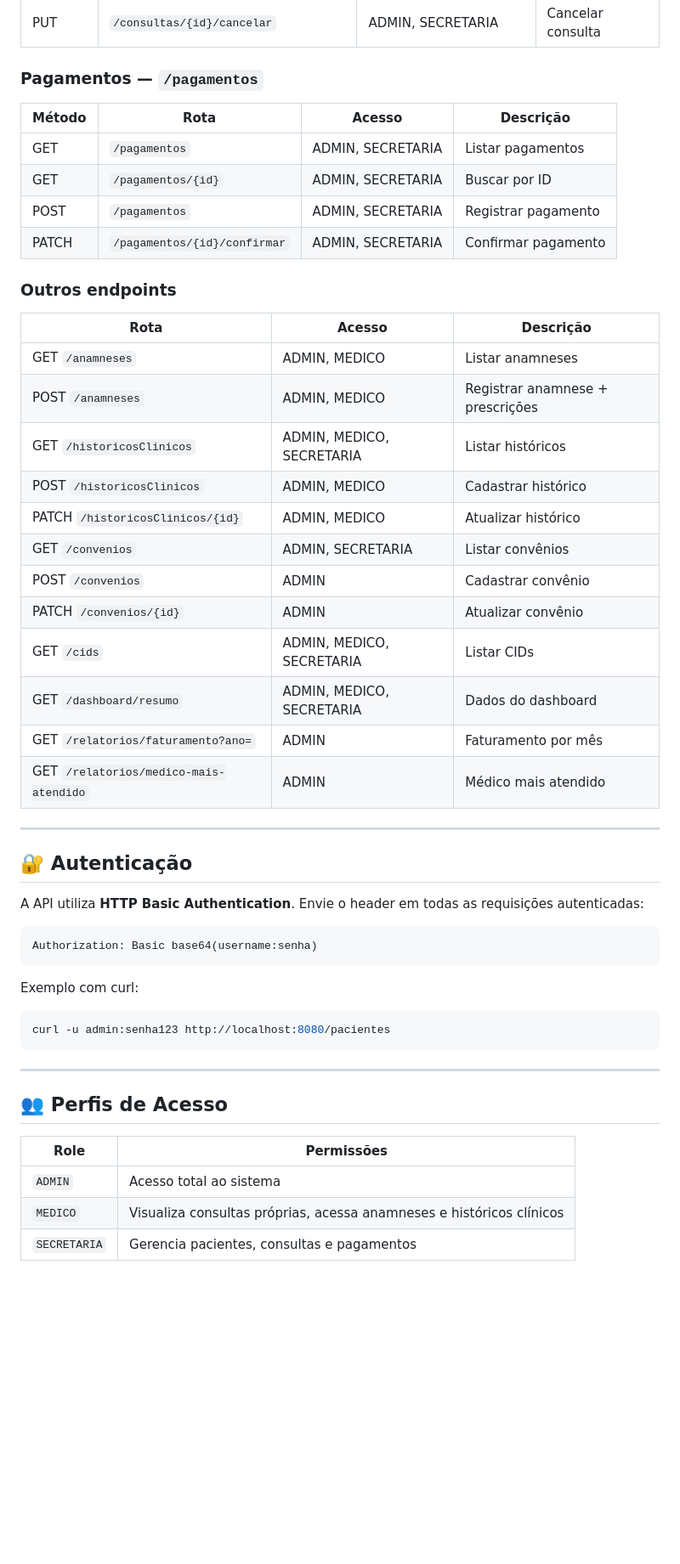
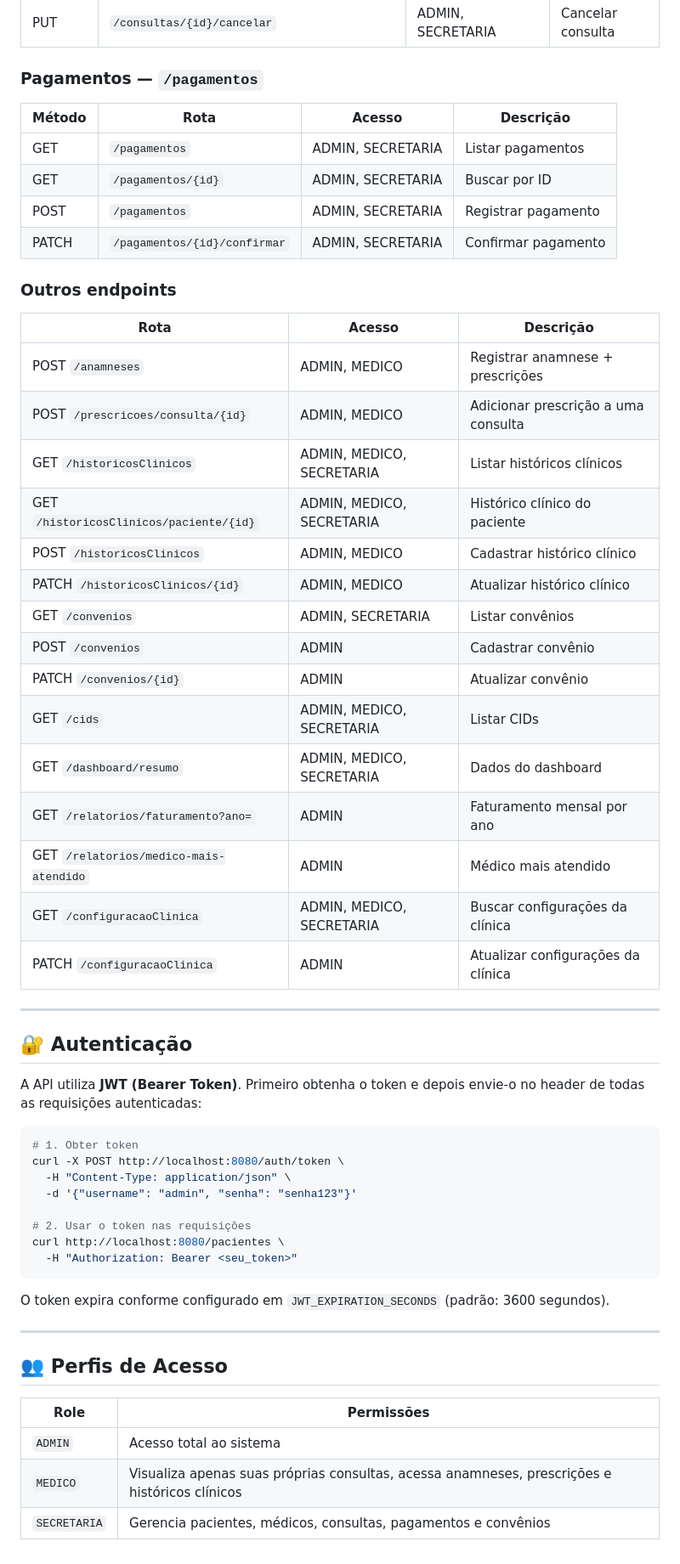
Before and after one commit to Marcosssrf/MedManage, a Markdown page: README.md, the part around one of its changes. Shown at 85% size. GitHub-like rendering; blank space fills up the shorter version.

Commit message:
ReadMe update
Updated authentication method to use JWT and added relevant details for endpoints and environment variables.

````diff
--- a/README.md
+++ b/README.md
@@ -198,6 +222,7 @@ Crie um arquivo `.env` ou configure as variáveis diretamente no ambiente:
 | PUT | `/consultas/{id}/cancelar` | ADMIN, SECRETARIA | Cancelar consulta |
 
 ### Pagamentos — `/pagamentos`
+
 | Método | Rota | Acesso | Descrição |
 |---|---|---|---|
 | GET | `/pagamentos` | ADMIN, SECRETARIA | Listar pagamentos |
@@ -206,35 +231,43 @@ Crie um arquivo `.env` ou configure as variáveis diretamente no ambiente:
 | PATCH | `/pagamentos/{id}/confirmar` | ADMIN, SECRETARIA | Confirmar pagamento |
 
 ### Outros endpoints
+
 | Rota | Acesso | Descrição |
 |---|---|---|
-| GET `/anamneses` | ADMIN, MEDICO | Listar anamneses |
 | POST `/anamneses` | ADMIN, MEDICO | Registrar anamnese + prescrições |
-| GET `/historicosClinicos` | ADMIN, MEDICO, SECRETARIA | Listar históricos |
-| POST `/historicosClinicos` | ADMIN, MEDICO | Cadastrar histórico |
-| PATCH `/historicosClinicos/{id}` | ADMIN, MEDICO | Atualizar histórico |
+| POST `/prescricoes/consulta/{id}` | ADMIN, MEDICO | Adicionar prescrição a uma consulta |
+| GET `/historicosClinicos` | ADMIN, MEDICO, SECRETARIA | Listar históricos clínicos |
+| GET `/historicosClinicos/paciente/{id}` | ADMIN, MEDICO, SECRETARIA | Histórico clínico do paciente |
+| POST `/historicosClinicos` | ADMIN, MEDICO | Cadastrar histórico clínico |
+| PATCH `/historicosClinicos/{id}` | ADMIN, MEDICO | Atualizar histórico clínico |
 | GET `/convenios` | ADMIN, SECRETARIA | Listar convênios |
 | POST `/convenios` | ADMIN | Cadastrar convênio |
 | PATCH `/convenios/{id}` | ADMIN | Atualizar convênio |
 | GET `/cids` | ADMIN, MEDICO, SECRETARIA | Listar CIDs |
 | GET `/dashboard/resumo` | ADMIN, MEDICO, SECRETARIA | Dados do dashboard |
-| GET `/relatorios/faturamento?ano=` | ADMIN | Faturamento por mês |
+| GET `/relatorios/faturamento?ano=` | ADMIN | Faturamento mensal por ano |
 | GET `/relatorios/medico-mais-atendido` | ADMIN | Médico mais atendido |
+| GET `/configuracaoClinica` | ADMIN, MEDICO, SECRETARIA | Buscar configurações da clínica |
+| PATCH `/configuracaoClinica` | ADMIN | Atualizar configurações da clínica |
 
 ---
 
 ## 🔐 Autenticação
 
-A API utiliza **HTTP Basic Authentication**. Envie o header em todas as requisições autenticadas:
+A API utiliza **JWT (Bearer Token)**. Primeiro obtenha o token e depois envie-o no header de todas as requisições autenticadas:
 
-```
-Authorization: Basic base64(username:senha)
+```bash
+# 1. Obter token
+curl -X POST http://localhost:8080/auth/token \
+  -H "Content-Type: application/json" \
+  -d '{"username": "admin", "senha": "senha123"}'
+
+# 2. Usar o token nas requisições
+curl http://localhost:8080/pacientes \
+  -H "Authorization: Bearer <seu_token>"
 ```
 
-Exemplo com curl:
-```bash
-curl -u admin:senha123 http://localhost:8080/pacientes
-```
+O token expira conforme configurado em `JWT_EXPIRATION_SECONDS` (padrão: 3600 segundos).
 
 ---
 
@@ -243,5 +276,5 @@ curl -u admin:senha123 http://localhost:8080/pacientes
 | Role | Permissões |
 |---|---|
 | `ADMIN` | Acesso total ao sistema |
-| `MEDICO` | Visualiza consultas próprias, acessa anamneses e históricos clínicos |
-| `SECRETARIA` | Gerencia pacientes, consultas e pagamentos |
+| `MEDICO` | Visualiza apenas suas próprias consultas, acessa anamneses, prescrições e históricos clínicos |
+| `SECRETARIA` | Gerencia pacientes, médicos, consultas, pagamentos e convênios |
````
Also changed, not shown: other parts of README.md (+51 -27 lines).
